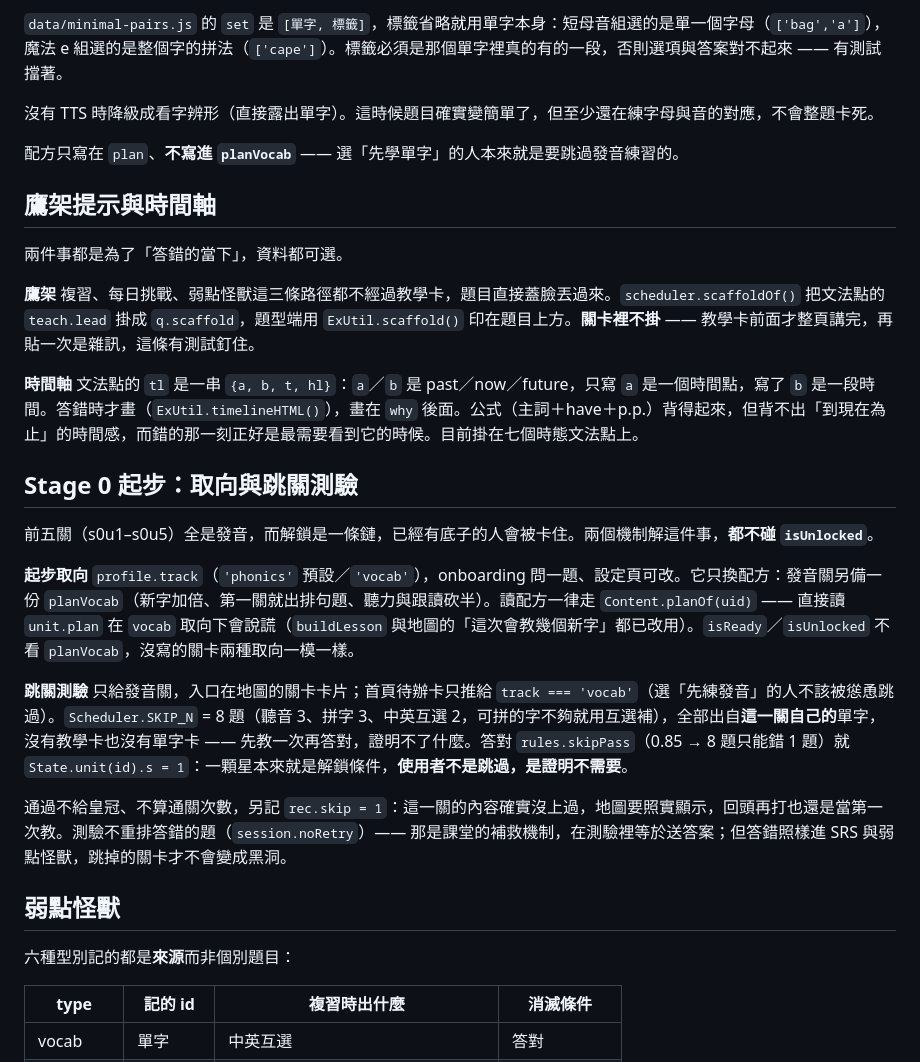
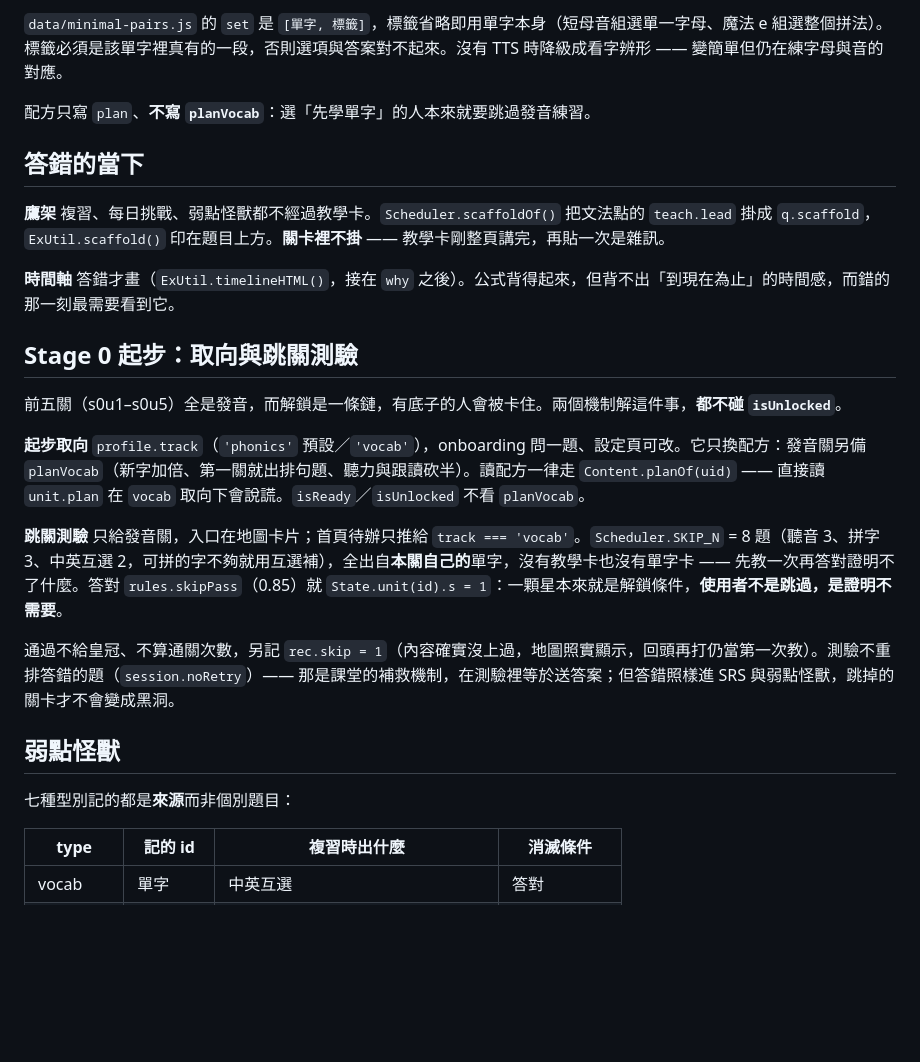
Before and after one commit to ssy353381-cell/English-learning, a Markdown page: CLAUDE.md, the part around one of its changes. Rendered like a GitHub page; blank space fills up the shorter version.

```diff
--- a/CLAUDE.md
+++ b/CLAUDE.md
@@ -99,31 +86,27 @@
 
-`data/minimal-pairs.js` 的 `set` 是 `[單字, 標籤]`，標籤省略就用單字本身：短母音組選的是單一個字母（`['bag','a']`），魔法 e 組選的是整個字的拼法（`['cape']`）。標籤必須是那個單字裡真的有的一段，否則選項與答案對不起來 —— 有測試擋著。
+`data/minimal-pairs.js` 的 `set` 是 `[單字, 標籤]`，標籤省略即用單字本身（短母音組選單一字母、魔法 e 組選整個拼法）。標籤必須是該單字裡真有的一段，否則選項與答案對不起來。沒有 TTS 時降級成看字辨形 —— 變簡單但仍在練字母與音的對應。
 
-沒有 TTS 時降級成看字辨形（直接露出單字）。這時候題目確實變簡單了，但至少還在練字母與音的對應，不會整題卡死。
+配方只寫 `plan`、**不寫 `planVocab`**：選「先學單字」的人本來就要跳過發音練習。
 
-配方只寫在 `plan`、**不寫進 `planVocab`** —— 選「先學單字」的人本來就是要跳過發音練習的。
+## 答錯的當下
 
-## 鷹架提示與時間軸
+**鷹架** 複習、每日挑戰、弱點怪獸都不經過教學卡。`Scheduler.scaffoldOf()` 把文法點的 `teach.lead` 掛成 `q.scaffold`，`ExUtil.scaffold()` 印在題目上方。**關卡裡不掛** —— 教學卡剛整頁講完，再貼一次是雜訊。
 
-兩件事都是為了「答錯的當下」，資料都可選。
-
-**鷹架** 複習、每日挑戰、弱點怪獸這三條路徑都不經過教學卡，題目直接蓋臉丟過來。`scheduler.scaffoldOf()` 把文法點的 `teach.lead` 掛成 `q.scaffold`，題型端用 `ExUtil.scaffold()` 印在題目上方。**關卡裡不掛** —— 教學卡前面才整頁講完，再貼一次是雜訊，這條有測試釘住。
-
-**時間軸** 文法點的 `tl` 是一串 `{a, b, t, hl}`：`a`／`b` 是 past／now／future，只寫 `a` 是一個時間點，寫了 `b` 是一段時間。答錯時才畫（`ExUtil.timelineHTML()`），畫在 `why` 後面。公式（主詞＋have＋p.p.）背得起來，但背不出「到現在為止」的時間感，而錯的那一刻正好是最需要看到它的時候。目前掛在七個時態文法點上。
+**時間軸** 答錯才畫（`ExUtil.timelineHTML()`，接在 `why` 之後）。公式背得起來，但背不出「到現在為止」的時間感，而錯的那一刻最需要看到它。
 
 ## Stage 0 起步：取向與跳關測驗
 
-前五關（s0u1–s0u5）全是發音，而解鎖是一條鏈，已經有底子的人會被卡住。兩個機制解這件事，**都不碰 `isUnlocked`**。
+前五關（s0u1–s0u5）全是發音，而解鎖是一條鏈，有底子的人會被卡住。兩個機制解這件事，**都不碰 `isUnlocked`**。
 
-**起步取向** `profile.track`（`'phonics'` 預設／`'vocab'`），onboarding 問一題、設定頁可改。它只換配方：發音關另備一份 `planVocab`（新字加倍、第一關就出排句題、聽力與跟讀砍半）。讀配方一律走 `Content.planOf(uid)` —— 直接讀 `unit.plan` 在 `vocab` 取向下會說謊（`buildLesson` 與地圖的「這次會教幾個新字」都已改用）。`isReady`／`isUnlocked` 不看 `planVocab`，沒寫的關卡兩種取向一模一樣。
+**起步取向** `profile.track`（`'phonics'` 預設／`'vocab'`），onboarding 問一題、設定頁可改。它只換配方：發音關另備 `planVocab`（新字加倍、第一關就出排句題、聽力與跟讀砍半）。讀配方一律走 `Content.planOf(uid)` —— 直接讀 `unit.plan` 在 `vocab` 取向下會說謊。`isReady`／`isUnlocked` 不看 `planVocab`。
 
-**跳關測驗** 只給發音關，入口在地圖的關卡卡片；首頁待辦卡只推給 `track === 'vocab'`（選「先練發音」的人不該被慫恿跳過）。`Scheduler.SKIP_N` = 8 題（聽音 3、拼字 3、中英互選 2，可拼的字不夠就用互選補），全部出自**這一關自己的**單字，沒有教學卡也沒有單字卡 —— 先教一次再答對，證明不了什麼。答對 `rules.skipPass`（0.85 → 8 題只能錯 1 題）就 `State.unit(id).s = 1`：一顆星本來就是解鎖條件，**使用者不是跳過，是證明不需要**。
+**跳關測驗** 只給發音關，入口在地圖卡片；首頁待辦只推給 `track === 'vocab'`。`Scheduler.SKIP_N` = 8 題（聽音 3、拼字 3、中英互選 2，可拼的字不夠就用互選補），全出自**本關自己的**單字，沒有教學卡也沒有單字卡 —— 先教一次再答對證明不了什麼。答對 `rules.skipPass`（0.85）就 `State.unit(id).s = 1`：一顆星本來就是解鎖條件，**使用者不是跳過，是證明不需要**。
 
-通過不給皇冠、不算通關次數，另記 `rec.skip = 1`：這一關的內容確實沒上過，地圖要照實顯示，回頭再打也還是當第一次教。測驗不重排答錯的題（`session.noRetry`）—— 那是課堂的補救機制，在測驗裡等於送答案；但答錯照樣進 SRS 與弱點怪獸，跳掉的關卡才不會變成黑洞。
+通過不給皇冠、不算通關次數，另記 `rec.skip = 1`（內容確實沒上過，地圖照實顯示，回頭再打仍當第一次教）。測驗不重排答錯的題（`session.noRetry`）—— 那是課堂的補救機制，在測驗裡等於送答案；但答錯照樣進 SRS 與弱點怪獸，跳掉的關卡才不會變成黑洞。
 
 ## 弱點怪獸
 
-六種型別記的都是**來源**而非個別題目：
+七種型別記的都是**來源**而非個別題目：
 
 | type | 記的 id | 複習時出什麼 | 消滅條件 |
 |---|---|---|---|
```
Also changed, not shown: other parts of CLAUDE.md (+49 -75 lines).
